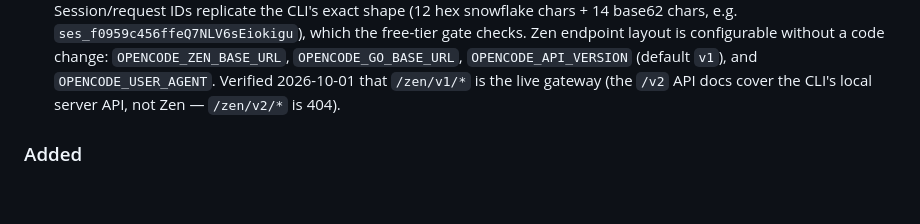
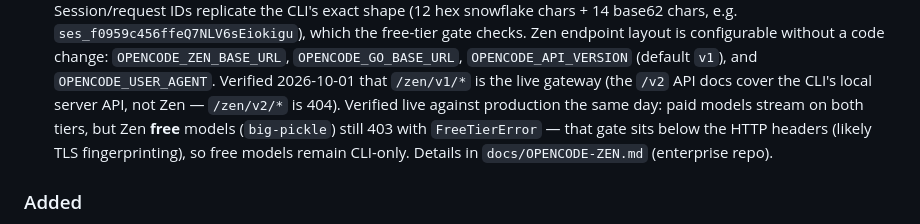
Before and after one commit to TechnoAllianceAE/bujicoder, a Markdown page: CHANGELOG.md, the part around the change. GitHub-like rendering; blank space fills up the shorter version.

Commit message:
docs(changelog): record production Zen verification outcome

```diff
--- a/CHANGELOG.md
+++ b/CHANGELOG.md
@@ -32,7 +32,11 @@ conventions.
   `OPENCODE_ZEN_BASE_URL`, `OPENCODE_GO_BASE_URL`, `OPENCODE_API_VERSION`
   (default `v1`), and `OPENCODE_USER_AGENT`. Verified 2026-10-01 that
   `/zen/v1/*` is the live gateway (the `/v2` API docs cover the CLI's local
-  server API, not Zen — `/zen/v2/*` is 404).
+  server API, not Zen — `/zen/v2/*` is 404). Verified live against
+  production the same day: paid models stream on both tiers, but Zen
+  **free** models (`big-pickle`) still 403 with `FreeTierError` — that gate
+  sits below the HTTP headers (likely TLS fingerprinting), so free models
+  remain CLI-only. Details in `docs/OPENCODE-ZEN.md` (enterprise repo).
 
 ### Added
 
```
